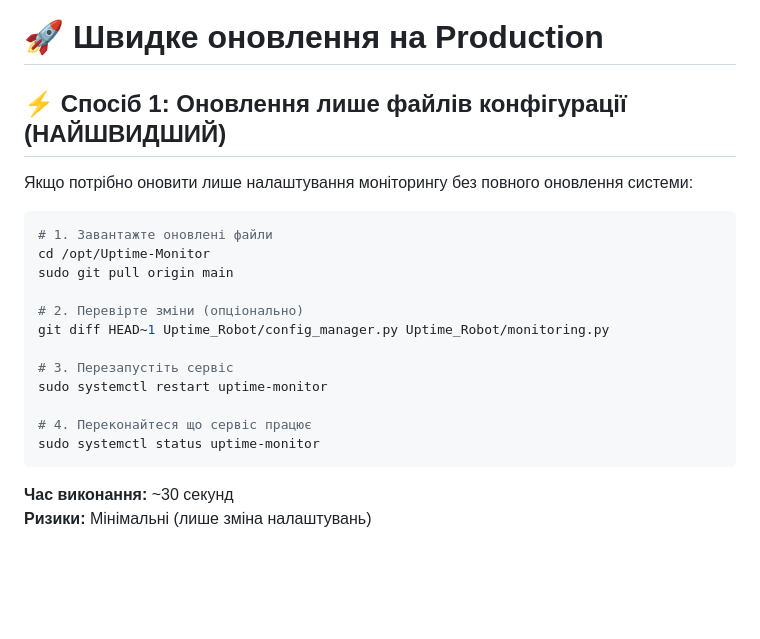
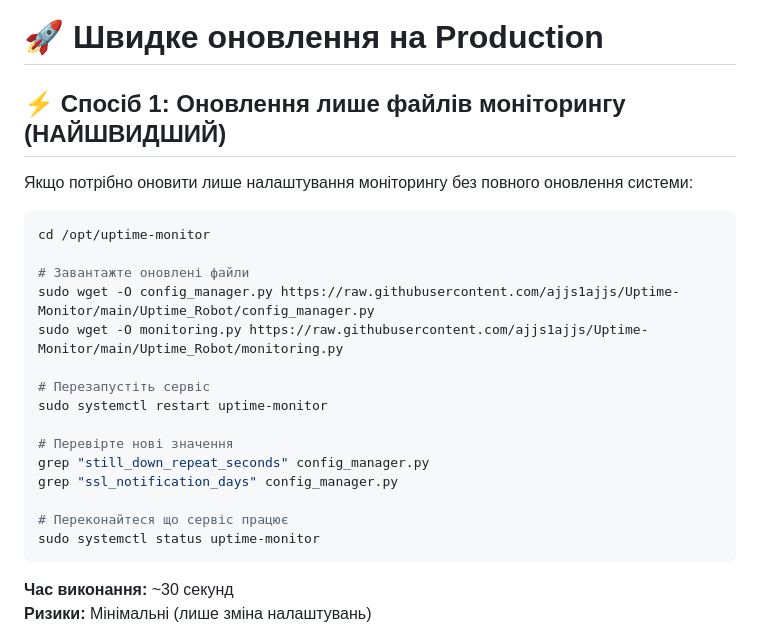
Before and after one commit to ajjs1ajjs/Uptime-Monitor, a Markdown page: UPDATE_PRODUCTION.md, the part around the change. Drawn GitHub-style; blank space fills up the shorter version.

Commit message:
docs: оновлено інструкцію оновлення для production

````diff
--- a/UPDATE_PRODUCTION.md
+++ b/UPDATE_PRODUCTION.md
@@ -1,21 +1,24 @@
 # 🚀 Швидке оновлення на Production
 
-## ⚡ Спосіб 1: Оновлення лише файлів конфігурації (НАЙШВИДШИЙ)
+## ⚡ Спосіб 1: Оновлення лише файлів моніторингу (НАЙШВИДШИЙ)
 
 Якщо потрібно оновити лише налаштування моніторингу без повного оновлення системи:
 
 ```bash
-# 1. Завантажте оновлені файли
-cd /opt/Uptime-Monitor
-sudo git pull origin main
+cd /opt/uptime-monitor
 
-# 2. Перевірте зміни (опціонально)
-git diff HEAD~1 Uptime_Robot/config_manager.py Uptime_Robot/monitoring.py
+# Завантажте оновлені файли
+sudo wget -O config_manager.py https://raw.githubusercontent.com/ajjs1ajjs/Uptime-Monitor/main/Uptime_Robot/config_manager.py
+sudo wget -O monitoring.py https://raw.githubusercontent.com/ajjs1ajjs/Uptime-Monitor/main/Uptime_Robot/monitoring.py
 
-# 3. Перезапустіть сервіс
+# Перезапустіть сервіс
 sudo systemctl restart uptime-monitor
 
-# 4. Переконайтеся що сервіс працює
+# Перевірте нові значення
+grep "still_down_repeat_seconds" config_manager.py
+grep "ssl_notification_days" config_manager.py
+
+# Переконайтеся що сервіс працює
 sudo systemctl status uptime-monitor
 ```
 
````
